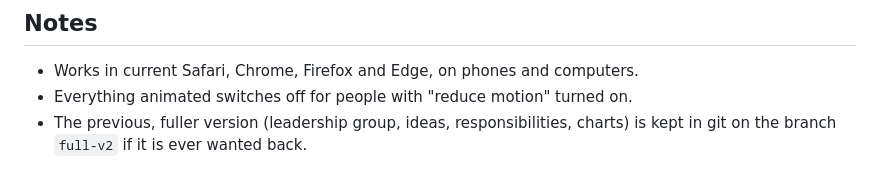
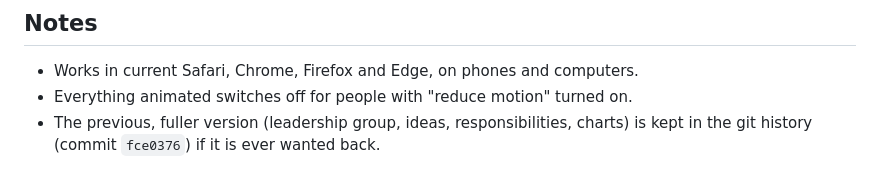
Before and after one commit to nplm02813/crew-book, a Markdown page: INTEGRATION.md, the part around the change. Drawn GitHub-style.

Commit message:
INTEGRATION.md: point to the commit that holds the full version
Co-Authored-By: Claude Sonnet 5.5 <noreply@anthropic.com>
Claude-Session: https://claude.ai/code/session_01GXj2AyU7foTjLhdqNf5HYF

```diff
--- a/INTEGRATION.md
+++ b/INTEGRATION.md
@@ -49,4 +49,4 @@ If the company site uses a strict Content-Security-Policy, allow those three hos
 
 - Works in current Safari, Chrome, Firefox and Edge, on phones and computers.
 - Everything animated switches off for people with "reduce motion" turned on.
-- The previous, fuller version (leadership group, ideas, responsibilities, charts) is kept in git on the branch `full-v2` if it is ever wanted back.
+- The previous, fuller version (leadership group, ideas, responsibilities, charts) is kept in the git history (commit `fce0376`) if it is ever wanted back.
```
